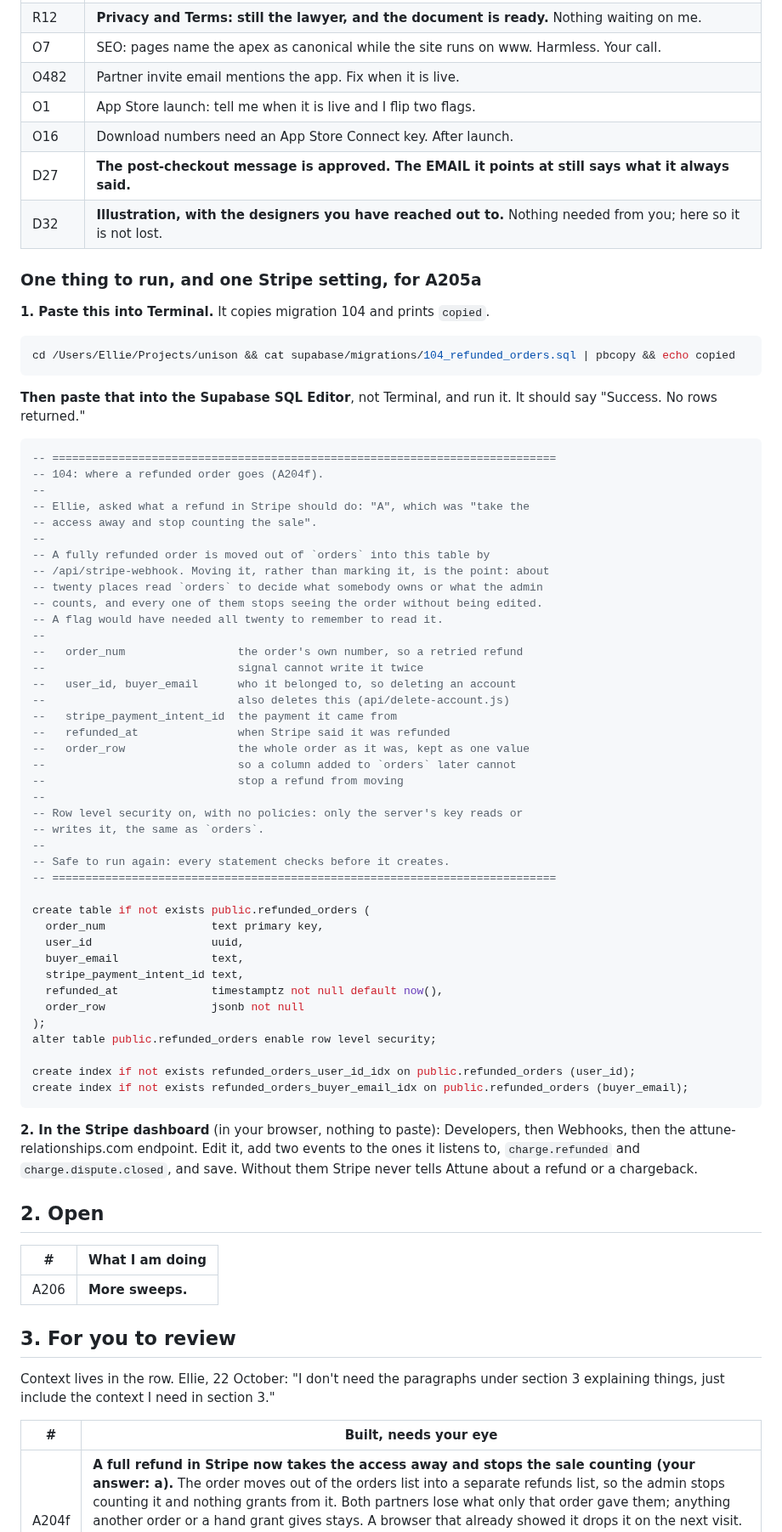
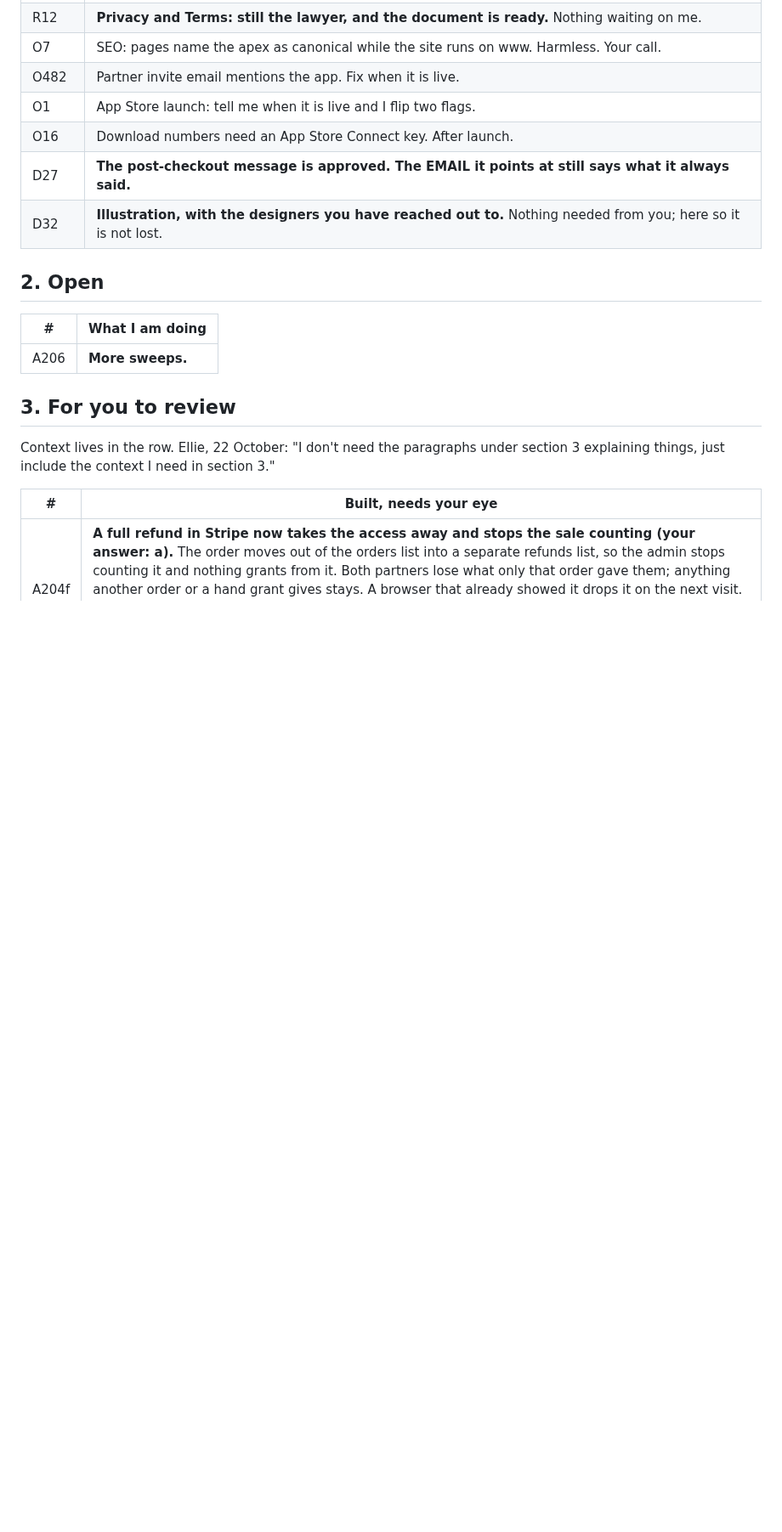
Before and after one commit to ebspencer16-eng/Attune, a Markdown page: TASKS.md, the part around one of its changes. Shown at 85% size. Drawn GitHub-style; blank space fills up the shorter version.

Commit message:
TASKS: A205a, migration 104 ran; Stripe row to www with four events
Co-Authored-By: Claude Opus 5.5 <noreply@anthropic.com>

````diff
--- a/TASKS.md
+++ b/TASKS.md
@@ -23,63 +23,6 @@ Every code block says which window it goes in, above the block.
 | O16 | Download numbers need an App Store Connect key. After launch. |
 | D27 | **The post-checkout message is approved. The EMAIL it points at still says what it always said.** |
 | D32 | **Illustration, with the designers you have reached out to.** Nothing needed from you; here so it is not lost. |
-
-### One thing to run, and one Stripe setting, for A205a
-
-**1. Paste this into Terminal.** It copies migration 104 and prints `copied`.
-
-```bash
-cd /Users/Ellie/Projects/unison && cat supabase/migrations/104_refunded_orders.sql | pbcopy && echo copied
-```
-
-**Then paste that into the Supabase SQL Editor**, not Terminal, and run it. It should say "Success. No rows returned."
-
-<!-- SQL 104_refunded_orders.sql: written by scripts/build-tasks-sql.mjs. Do not edit. -->
-```sql
--- ============================================================================
--- 104: where a refunded order goes (A204f).
---
--- Ellie, asked what a refund in Stripe should do: "A", which was "take the
--- access away and stop counting the sale".
---
--- A fully refunded order is moved out of `orders` into this table by
--- /api/stripe-webhook. Moving it, rather than marking it, is the point: about
--- twenty places read `orders` to decide what somebody owns or what the admin
--- counts, and every one of them stops seeing the order without being edited.
--- A flag would have needed all twenty to remember to read it.
---
---   order_num                 the order's own number, so a retried refund
---                             signal cannot write it twice
---   user_id, buyer_email      who it belonged to, so deleting an account
---                             also deletes this (api/delete-account.js)
---   stripe_payment_intent_id  the payment it came from
---   refunded_at               when Stripe said it was refunded
---   order_row                 the whole order as it was, kept as one value
---                             so a column added to `orders` later cannot
---                             stop a refund from moving
---
--- Row level security on, with no policies: only the server's key reads or
--- writes it, the same as `orders`.
---
--- Safe to run again: every statement checks before it creates.
--- ============================================================================
-
-create table if not exists public.refunded_orders (
-  order_num                text primary key,
-  user_id                  uuid,
-  buyer_email              text,
-  stripe_payment_intent_id text,
-  refunded_at              timestamptz not null default now(),
-  order_row                jsonb not null
-);
-alter table public.refunded_orders enable row level security;
-
-create index if not exists refunded_orders_user_id_idx on public.refunded_orders (user_id);
-create index if not exists refunded_orders_buyer_email_idx on public.refunded_orders (buyer_email);
-```
-<!-- /SQL -->
-
-**2. In the Stripe dashboard** (in your browser, nothing to paste): Developers, then Webhooks, then the attune-relationships.com endpoint. Edit it, add two events to the ones it listens to, `charge.refunded` and `charge.dispute.closed`, and save. Without them Stripe never tells Attune about a refund or a chargeback.
 
 ## 2. Open
 
````
Also changed, not shown: other parts of TASKS.md (+1 -1 lines).
